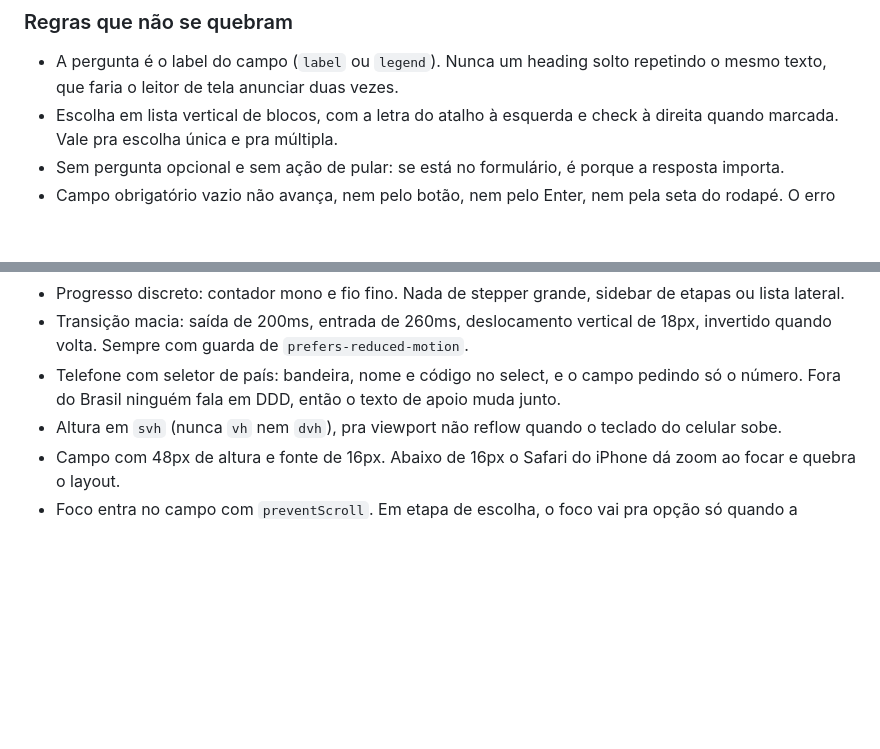
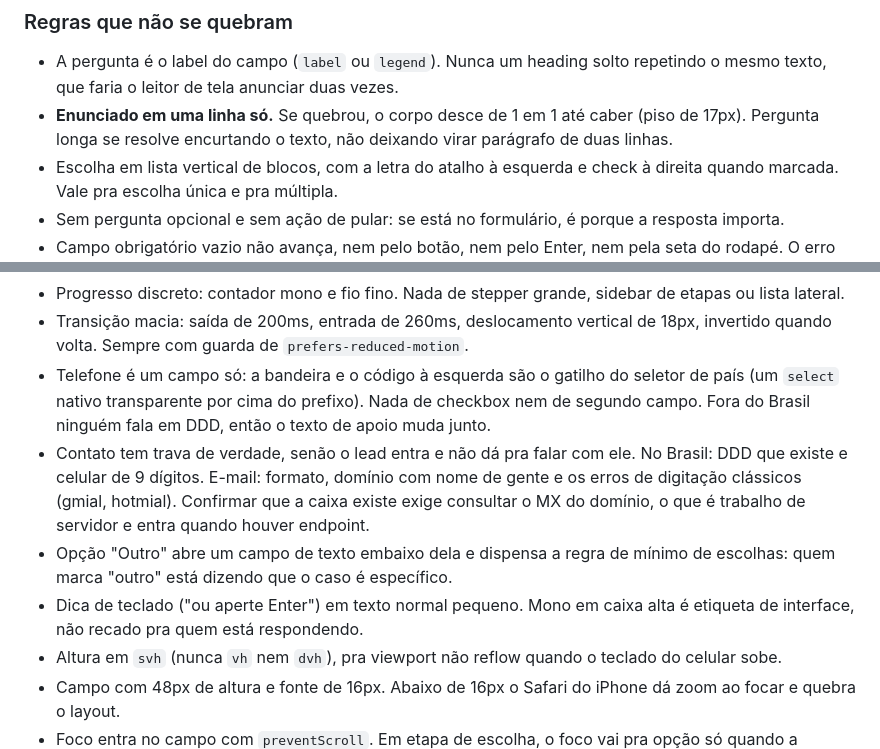
Before and after one commit to luansinezio/marca-beza, a Markdown page: design-guide.md, 2 parts joined by grey strips. Drawn GitHub-style; blank space fills up the shorter version.

Commit message:
auto-sync: 2026-08-20 19:17

```diff
--- a/design-guide.md
+++ b/design-guide.md
@@ -894,6 +894,9 @@ tipografia do resto do sistema.
 
 - A pergunta é o label do campo (`label` ou `legend`). Nunca um heading solto
   repetindo o mesmo texto, que faria o leitor de tela anunciar duas vezes.
+- **Enunciado em uma linha só.** Se quebrou, o corpo desce de 1 em 1 até caber
+  (piso de 17px). Pergunta longa se resolve encurtando o texto, não deixando
+  virar parágrafo de duas linhas.
 - Escolha em lista vertical de blocos, com a letra do atalho à esquerda e check
   à direita quando marcada. Vale pra escolha única e pra múltipla.
 - Sem pergunta opcional e sem ação de pular: se está no formulário, é porque a
@@ -915,9 +918,19 @@ tipografia do resto do sistema.
   de etapas ou lista lateral.
 - Transição macia: saída de 200ms, entrada de 260ms, deslocamento vertical de
   18px, invertido quando volta. Sempre com guarda de `prefers-reduced-motion`.
-- Telefone com seletor de país: bandeira, nome e código no select, e o campo
-  pedindo só o número. Fora do Brasil ninguém fala em DDD, então o texto de
-  apoio muda junto.
+- Telefone é um campo só: a bandeira e o código à esquerda são o gatilho do
+  seletor de país (um `select` nativo transparente por cima do prefixo). Nada
+  de checkbox nem de segundo campo. Fora do Brasil ninguém fala em DDD, então o
+  texto de apoio muda junto.
+- Contato tem trava de verdade, senão o lead entra e não dá pra falar com ele.
+  No Brasil: DDD que existe e celular de 9 dígitos. E-mail: formato, domínio com
+  nome de gente e os erros de digitação clássicos (gmial, hotmial). Confirmar
+  que a caixa existe exige consultar o MX do domínio, o que é trabalho de
+  servidor e entra quando houver endpoint.
+- Opção "Outro" abre um campo de texto embaixo dela e dispensa a regra de
+  mínimo de escolhas: quem marca "outro" está dizendo que o caso é específico.
+- Dica de teclado ("ou aperte Enter") em texto normal pequeno. Mono em caixa
+  alta é etiqueta de interface, não recado pra quem está respondendo.
 - Altura em `svh` (nunca `vh` nem `dvh`), pra viewport não reflow quando o
   teclado do celular sobe.
 - Campo com 48px de altura e fonte de 16px. Abaixo de 16px o Safari do iPhone
```
